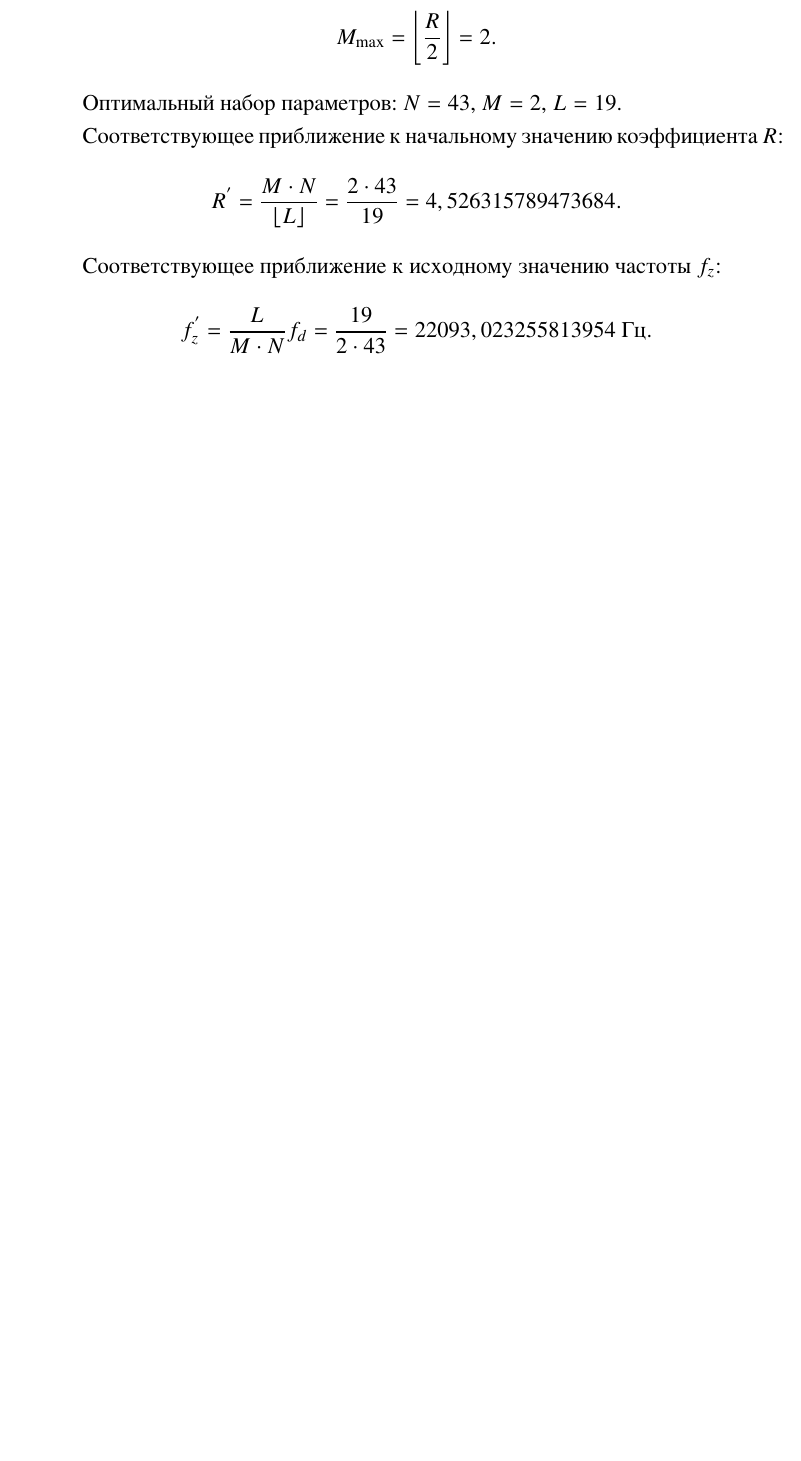
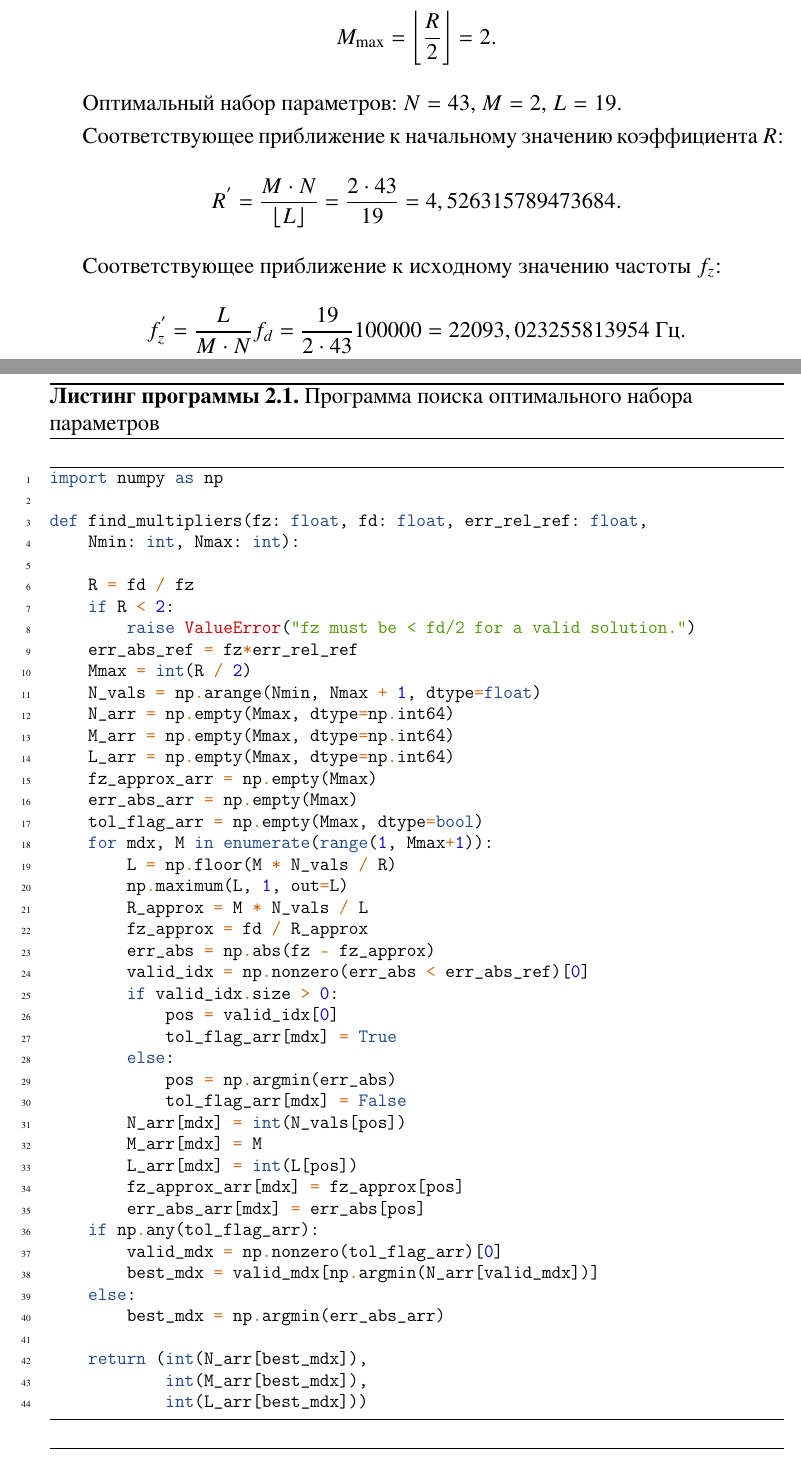
Before and after one commit to romangorbunov91/master-thesis-2026, a LaTeX thesis (main.tex, which reads chapters/frequencyResponse/procedure.tex, preamble.tex): part of page 21 of 36 before the commit and two parts of pages 21 and 22 of 37 after it, the two joined at a grey line, cut so that both start at the same text, the shorter picture padded with empty space. The pictures show the PDF file main.pdf that the author committed with the source.

Commit message:
Добавлен листинг программы.

```diff
--- a/chapters/frequencyResponse/procedure.tex
+++ b/chapters/frequencyResponse/procedure.tex
@@ -66,6 +66,56 @@
     \item Максимальное количество точек ${N_\text{max}}$ определяется размером памяти, доступной в буфере встраиваемой системы управления, зарезервированном под внутрисхемное измерение частотных характеристик.
 \end{enumerate}
 
+\begin{listing}[htbp]
+    \caption{Программа поиска оптимального набора параметров}
+    \begin{minted}[style=tango, fontsize=\small, linenos, frame=lines]{python}
+import numpy as np
+
+def find_multipliers(fz: float, fd: float, err_rel_ref: float,
+    Nmin: int, Nmax: int):
+
+    R = fd / fz
+    if R < 2:
+        raise ValueError("fz must be < fd/2 for a valid solution.")
+    err_abs_ref = fz*err_rel_ref
+    Mmax = int(R / 2)
+    N_vals = np.arange(Nmin, Nmax + 1, dtype=float)
+    N_arr = np.empty(Mmax, dtype=np.int64)
+    M_arr = np.empty(Mmax, dtype=np.int64)
+    L_arr = np.empty(Mmax, dtype=np.int64)
+    fz_approx_arr = np.empty(Mmax)
+    err_abs_arr = np.empty(Mmax)
+    tol_flag_arr = np.empty(Mmax, dtype=bool)
+    for mdx, M in enumerate(range(1, Mmax+1)):
+        L = np.floor(M * N_vals / R)
+        np.maximum(L, 1, out=L)
+        R_approx = M * N_vals / L
+        fz_approx = fd / R_approx
+        err_abs = np.abs(fz - fz_approx)
+        valid_idx = np.nonzero(err_abs < err_abs_ref)[0]
+        if valid_idx.size > 0:
+            pos = valid_idx[0]
+            tol_flag_arr[mdx] = True
+        else:
+            pos = np.argmin(err_abs)
+            tol_flag_arr[mdx] = False
+        N_arr[mdx] = int(N_vals[pos])
+        M_arr[mdx] = M
+        L_arr[mdx] = int(L[pos])
+        fz_approx_arr[mdx] = fz_approx[pos]
+        err_abs_arr[mdx] = err_abs[pos]
+    if np.any(tol_flag_arr):
+        valid_mdx = np.nonzero(tol_flag_arr)[0]
+        best_mdx = valid_mdx[np.argmin(N_arr[valid_mdx])]
+    else:
+        best_mdx = np.argmin(err_abs_arr)
+
+    return (int(N_arr[best_mdx]),
+            int(M_arr[best_mdx]),
+            int(L_arr[best_mdx]))
+    \end{minted}
+\end{listing}
+
 
 \textbf{Пример.}
 
@@ -92,7 +142,7 @@
 
 Соответствующее приближение к исходному значению частоты ${f_{z}}$:
 \begin{equation*}
-    f^{'}_{z} = \frac{L}{M \cdot N}f_d = \frac{19}{2 \cdot 43} = 22093,023255813954~\text{Гц}.
+    f^{'}_{z} = \frac{L}{M \cdot N}f_d = \frac{19}{2 \cdot 43} 100000 = 22093,023255813954~\text{Гц}.
 \end{equation*}
 
 Относительное отклонение частоты
--- a/preamble.tex
+++ b/preamble.tex
@@ -41,0 +58 @@
+  name=Листинг программы,
```
Also changed, not shown: main.pdf, preamble.tex (47 more changed lines).
